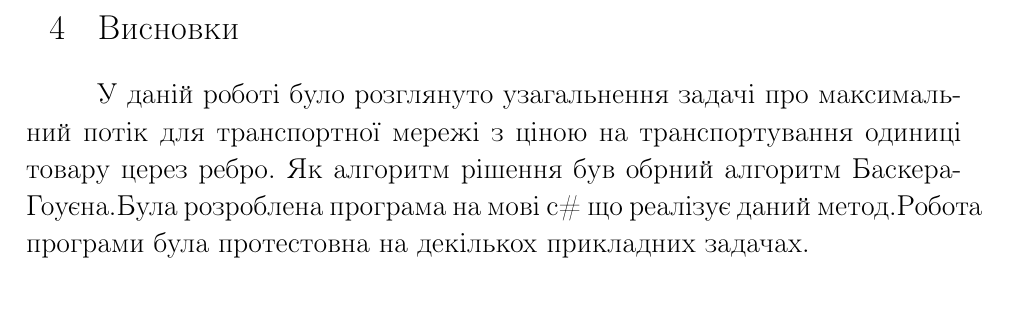
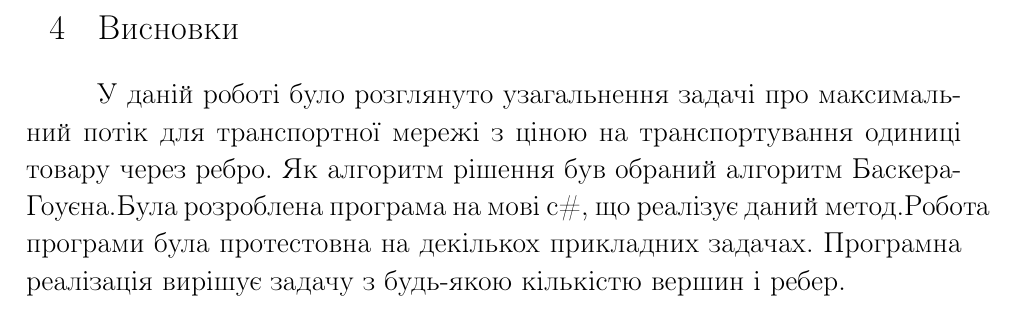
Before and after one commit to alex-1244/DiplomaText, a LaTeX thesis (Diploma.tex): part of page 15 of 25, cut so that both start at the same text. Compiled offline with pdfLaTeX.

Commit message:
minor text improvement

```diff
--- a/Diploma.tex
+++ b/Diploma.tex
@@ -790,7 +790,8 @@ $$MinCostFlow.exe \quad main$$
 %%%%%%%%%%%%%%%%%%%%%%%%%
 \newpage
 \section{Висновки}
-У даній роботі було розглянуто узагальнення задачі про максимальний потік для транспортної мережі з ціною на транспортування одиниці товару церез ребро. Як алгоритм рішення був обрний алгоритм Баскера-Гоуєна.Булa розроблена програма на мові с\# що реалізує даний метод.Робота програми була протестовна на декількох прикладних зaдачaх.
+У даній роботі було розглянуто узагальнення задачі про максимальний потік для транспортної мережі з ціною на транспортування одиниці товару через ребро. Як алгоритм рішення був обраний алгоритм Баскера-Гоуєна.Булa розроблена програма на мові с\#, що реалізує даний метод.Робота програми була протестовна на декількох прикладних зaдачaх.
+Програмна реалізація вирішує задачу з будь-якою кількістю вершин і ребер.
 
 \newpage
 \renewcommand{\bibsection}{\sectioncentered*{Cписок використанної літератури}}
```
